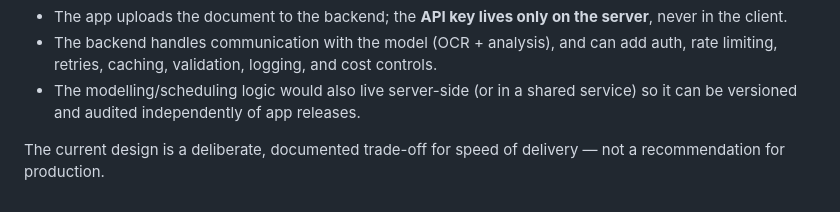
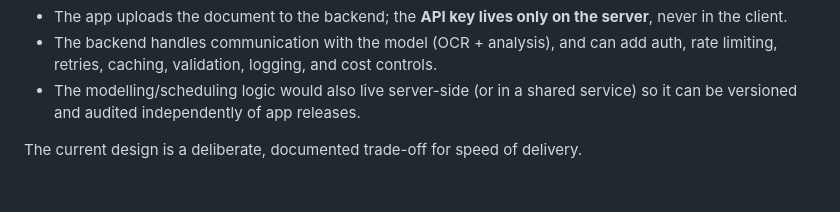
Before and after one commit to mostafa21314/AutoPulse_Task, a Markdown page: README.md, the part around the change. Rendered like a GitHub page.

Commit message:
Correct delivery trade-off statement in README
Fix formatting issue in README regarding delivery trade-off.

```diff
--- a/README.md
+++ b/README.md
@@ -137,4 +137,4 @@ and the model provider:
   service) so it can be versioned and audited independently of app releases.
 
 The current design is a deliberate, documented trade-off for speed of
-delivery — not a recommendation for production.
+delivery.
```
